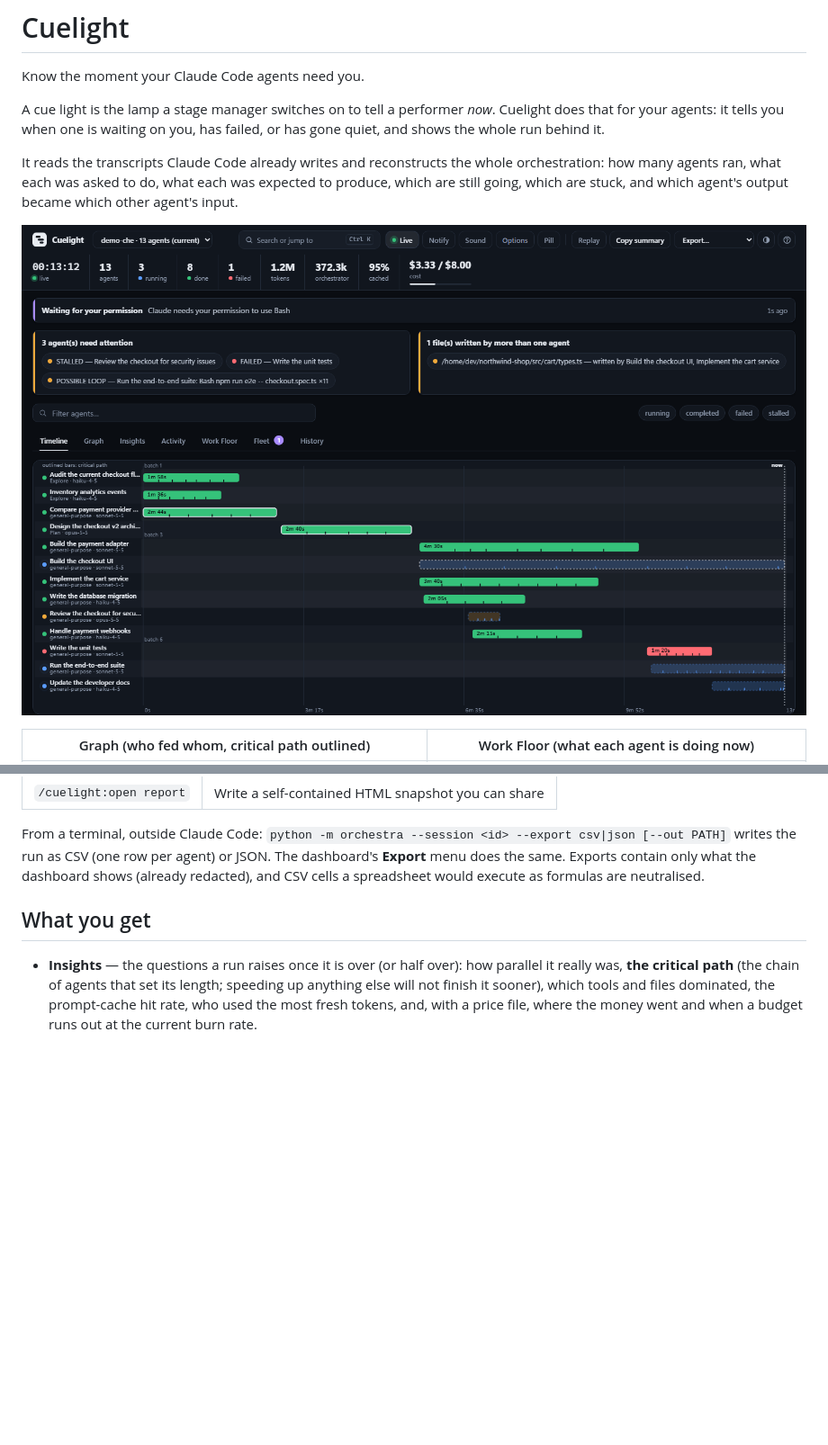
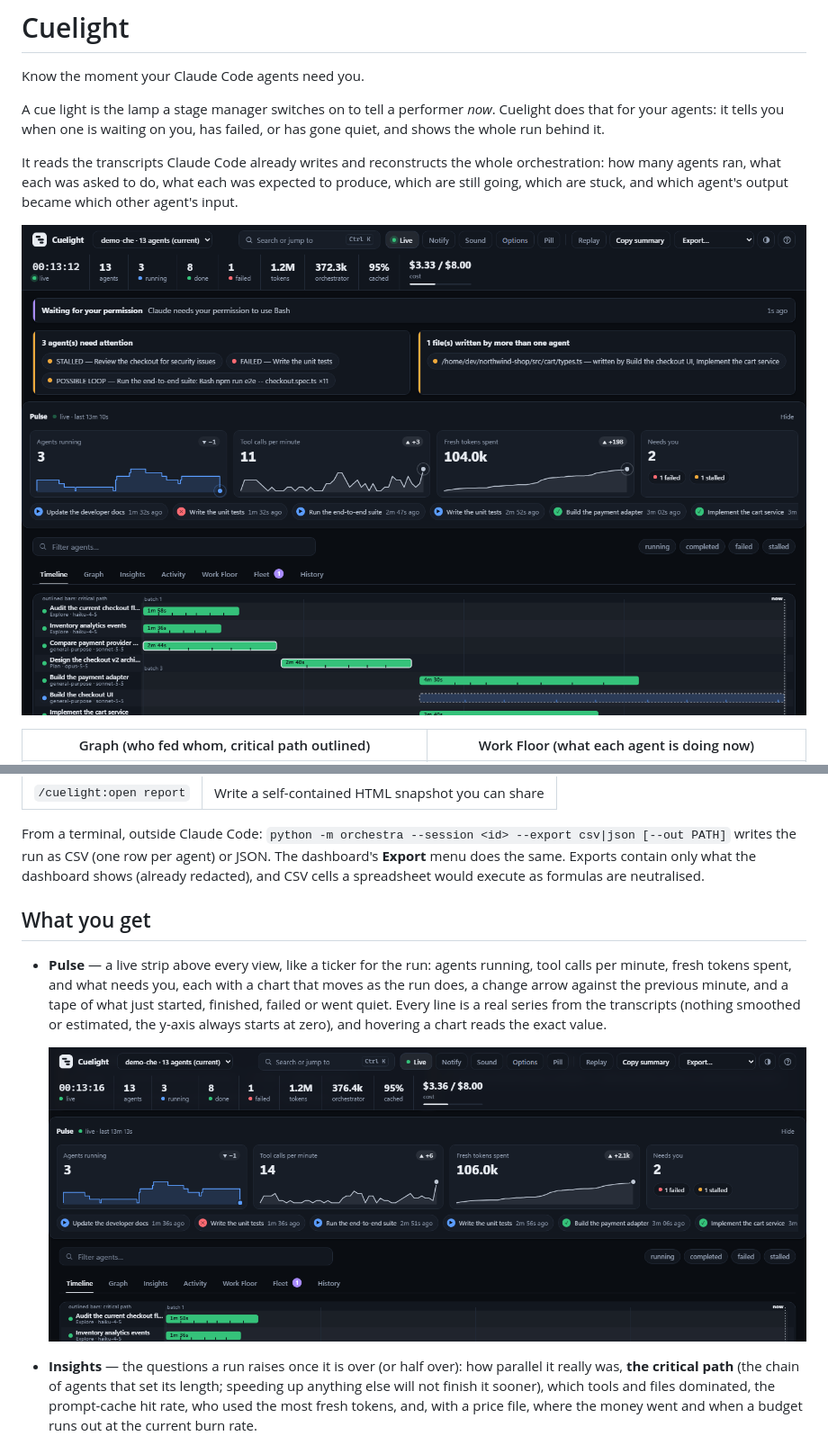
Before and after one commit to chandan12ar/claude-orchestra, a Markdown page: README.md, 2 parts joined by grey strips. Shown at 90% size. GitHub-like rendering; pictures changed too: docs/evidence/screenshots/02-timeline-dark.png, docs/evidence/screenshots/19-pulse-dark.png (added); blank space fills up the shorter version.

```diff
--- a/README.md
+++ b/README.md
@@ -53,6 +53,15 @@ same. Exports contain only what the dashboard shows (already redacted), and CSV
 cells a spreadsheet would execute as formulas are neutralised.
 
 ## What you get
+
+- **Pulse** — a live strip above every view, like a ticker for the run: agents running,
+  tool calls per minute, fresh tokens spent, and what needs you, each with a chart that
+  moves as the run does, a change arrow against the previous minute, and a tape of what
+  just started, finished, failed or went quiet. Every line is a real series from the
+  transcripts (nothing smoothed or estimated, the y-axis always starts at zero), and
+  hovering a chart reads the exact value.
+
+  ![The Pulse strip, dark theme: running agents, tool calls per minute, fresh tokens, what needs you, and the event tape](docs/evidence/screenshots/19-pulse-dark.png)
 
 - **Insights** — the questions a run raises once it is over (or half over):
   how parallel it really was, **the critical path** (the chain of agents that set
```
Also changed, not shown: CHANGELOG.md (+8 -0 lines), docs/ARCHITECTURE.md (+16 -0 lines), docs/evidence/screenshots/01-timeline-light.png, docs/evidence/screenshots/20-pulse-light.png (added), 11 other files.
